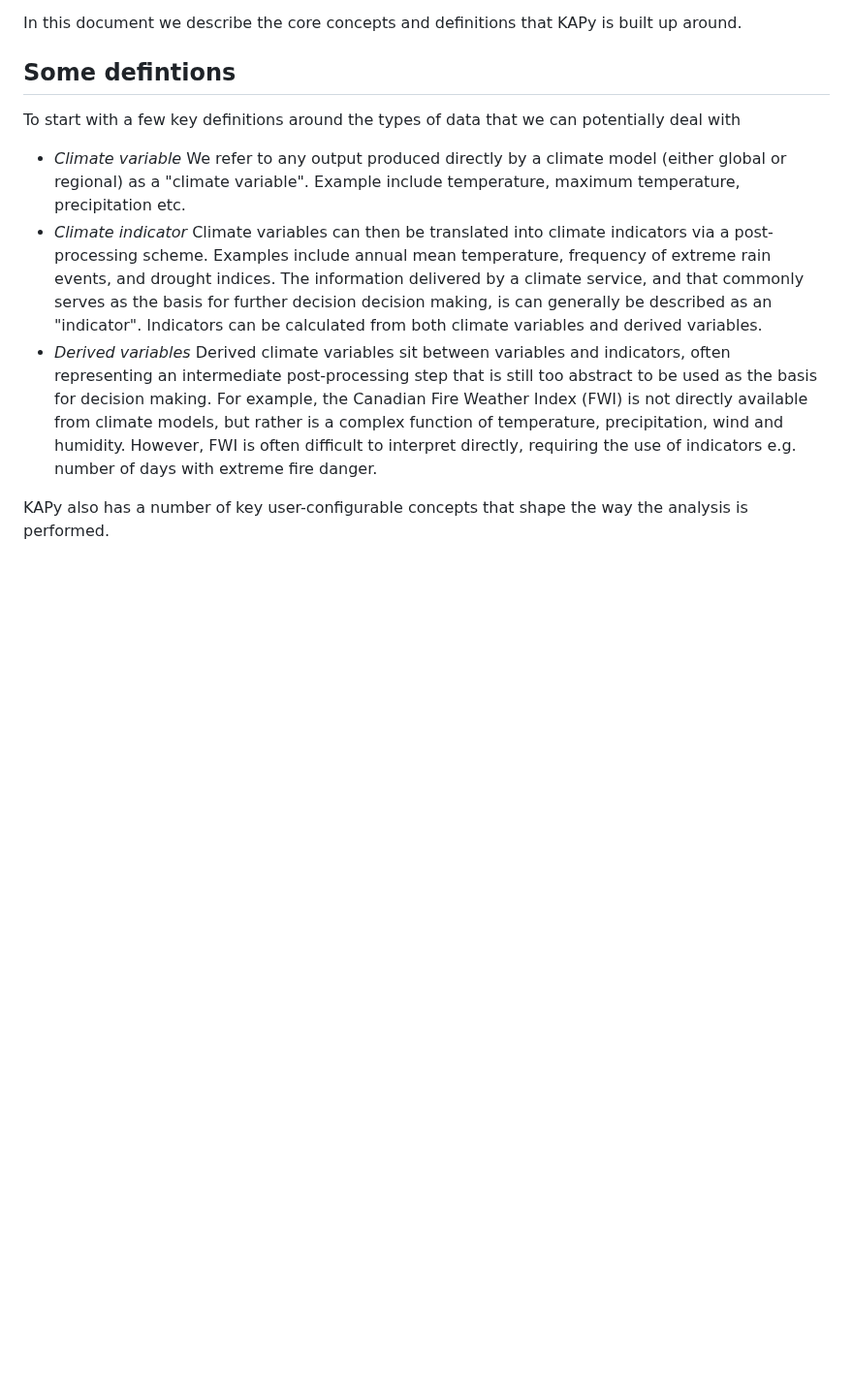
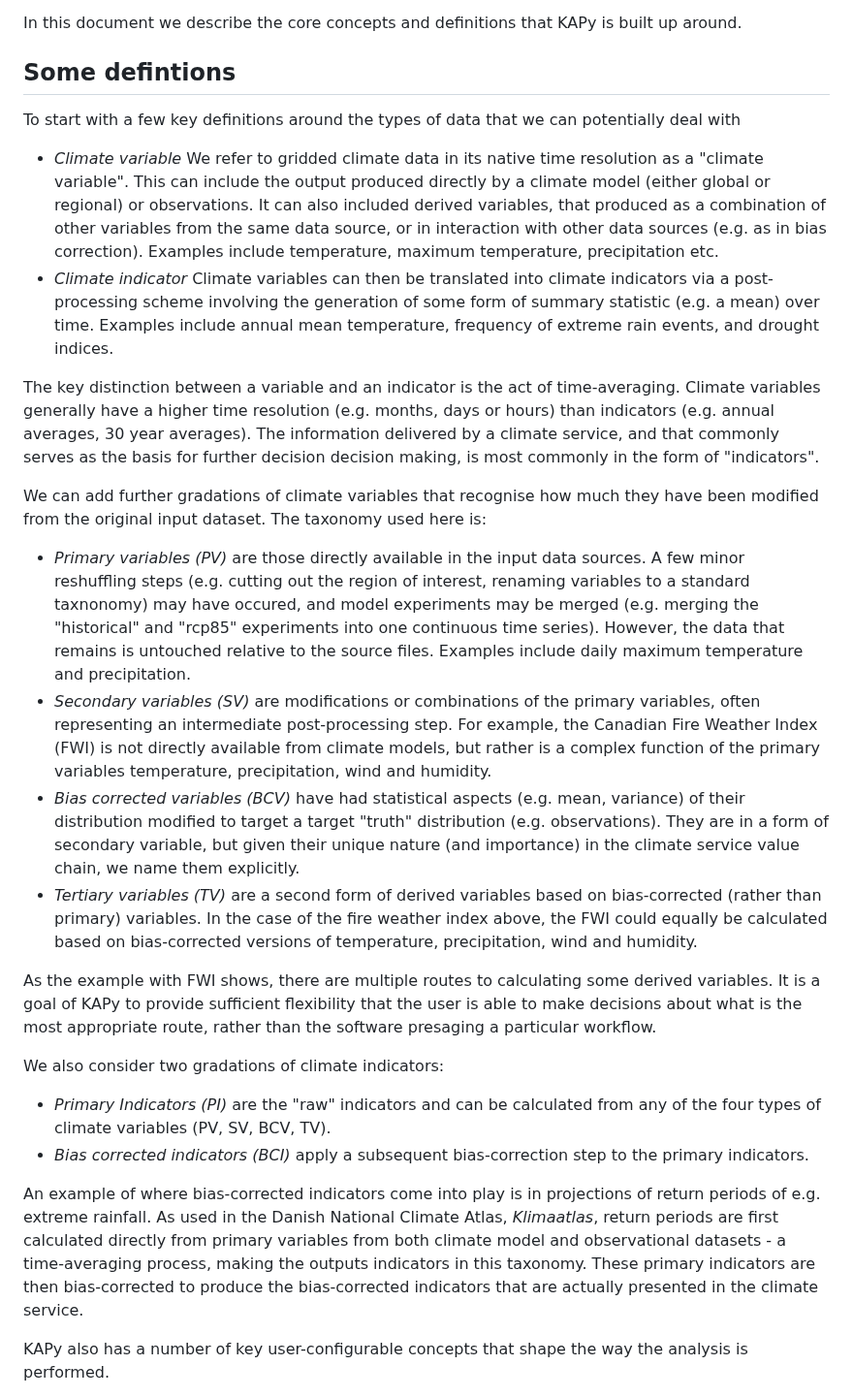
Before and after one commit to Klimaatlas/KAPy, a Markdown page: docs/KAPy_concepts.md, the part around one of its changes. Shown at 97% size. Drawn GitHub-style; blank space fills up the shorter version.

```diff
--- a/docs/KAPy_concepts.md
+++ b/docs/KAPy_concepts.md
@@ -7,9 +7,25 @@ In this document we describe the core concepts and definitions that KAPy is buil
 ## Some defintions
 
 To start with a few key definitions around the types of data that we can potentially deal with
-* *Climate variable* We refer to any output produced directly by a climate model (either global or regional) as a "climate variable". Example include temperature, maximum temperature, precipitation etc.
-* *Climate indicator* Climate variables can then be translated into climate indicators via a post-processing scheme. Examples include annual mean temperature, frequency of extreme rain events, and drought indices. The information delivered by a climate service, and that commonly serves as the basis for further decision decision making, is can generally be described as an "indicator". Indicators can be calculated from both climate variables and derived variables.
-* *Derived variables* Derived climate variables sit between variables and indicators, often representing an intermediate post-processing step that is still too abstract to be used as the basis for decision making. For example, the Canadian Fire Weather Index (FWI) is not directly available from climate models, but rather is a complex function of temperature, precipitation, wind and humidity. However, FWI is often difficult to interpret directly, requiring the use of indicators e.g. number of days with extreme fire danger.
+* *Climate variable* We refer to gridded climate data in its native time resolution as a "climate variable". This can include the output produced directly by a climate model (either global or regional) or observations. It can also included derived variables, that produced as a combination of other variables from the same data source, or in interaction with other data sources (e.g. as in bias correction). Examples include temperature, maximum temperature, precipitation etc.
+* *Climate indicator* Climate variables can then be translated into climate indicators via a post-processing scheme involving the generation of some form of summary statistic (e.g. a mean) over time. Examples include annual mean temperature, frequency of extreme rain events, and drought indices.
+
+The key distinction between a variable and an indicator is the act of time-averaging. Climate variables generally have a higher time resolution (e.g. months, days or hours) than indicators (e.g. annual averages, 30 year averages). The information delivered by a climate service, and that commonly serves as the basis for further decision decision making, is most commonly in the form of "indicators".
+
+We can add further gradations of climate variables that recognise how much they have been modified from the original input dataset. The taxonomy used here is:
+* *Primary variables (PV)* are those directly available in the input data sources. A few minor reshuffling steps (e.g. cutting out the region of interest, renaming variables to a standard taxnonomy) may have occured, and  model experiments may be merged (e.g. merging the "historical" and "rcp85" experiments into one continuous time series). However, the data that remains is untouched relative to the source files. Examples include daily maximum temperature and precipitation.
+* *Secondary variables (SV)* are modifications or combinations of the primary variables, often representing an intermediate post-processing step. For example, the Canadian Fire Weather Index (FWI) is not directly available from climate models, but rather is a complex function of the primary variables temperature, precipitation, wind and humidity.
+* *Bias corrected variables (BCV)* have had statistical aspects (e.g. mean, variance) of their distribution modified to target a target "truth" distribution (e.g. observations). They are in a form of secondary variable, but given their unique nature (and importance) in the climate service value chain, we name them explicitly.
+* *Tertiary variables (TV)* are a second form of derived variables based on bias-corrected (rather than primary) variables. In the case of the fire weather index above, the FWI could equally  be calculated based on bias-corrected versions of temperature, precipitation, wind and humidity.
+
+As the example with FWI shows, there are multiple routes to calculating some derived variables. It is a goal of KAPy to provide sufficient flexibility that the user is able to make decisions about what is the most appropriate route, rather than the software presaging a particular workflow.
+
+We also consider two gradations of climate indicators:
+* *Primary Indicators (PI)* are the "raw" indicators and can be calculated from any of the four types of climate variables (PV, SV, BCV, TV).
+* *Bias corrected indicators (BCI)* apply a subsequent bias-correction step to the primary indicators.
+
+An example of where bias-corrected indicators come into play is in projections of return periods of e.g. extreme rainfall. As used in the Danish National Climate Atlas, *Klimaatlas*, return periods are first calculated directly from primary variables from both climate model and observational datasets - a time-averaging process, making the outputs indicators in this taxonomy. These primary indicators are then bias-corrected to produce the bias-corrected indicators that are actually presented in the climate service.
+
 
 KAPy also has a number of key user-configurable concepts that shape the way the analysis is performed.
 * *Datasets* form a single time-series of a climate or derived variable that can be used as the basis for calculating indicators. Datasets can often aggregate across multiple "experiments" in CMIP terminology, e.g. joining "hist" and "rcp26" into one timeseries. However, the requirement for only one timeseries per dataset means that e.g. "rcp26" and "rcp85" cannot be represented in the same dataset, as they have overlapping timeseries - instead, these are best represented as separate datasets.
```
Also changed, not shown: other parts of docs/KAPy_concepts.md (+11 -29 lines).
